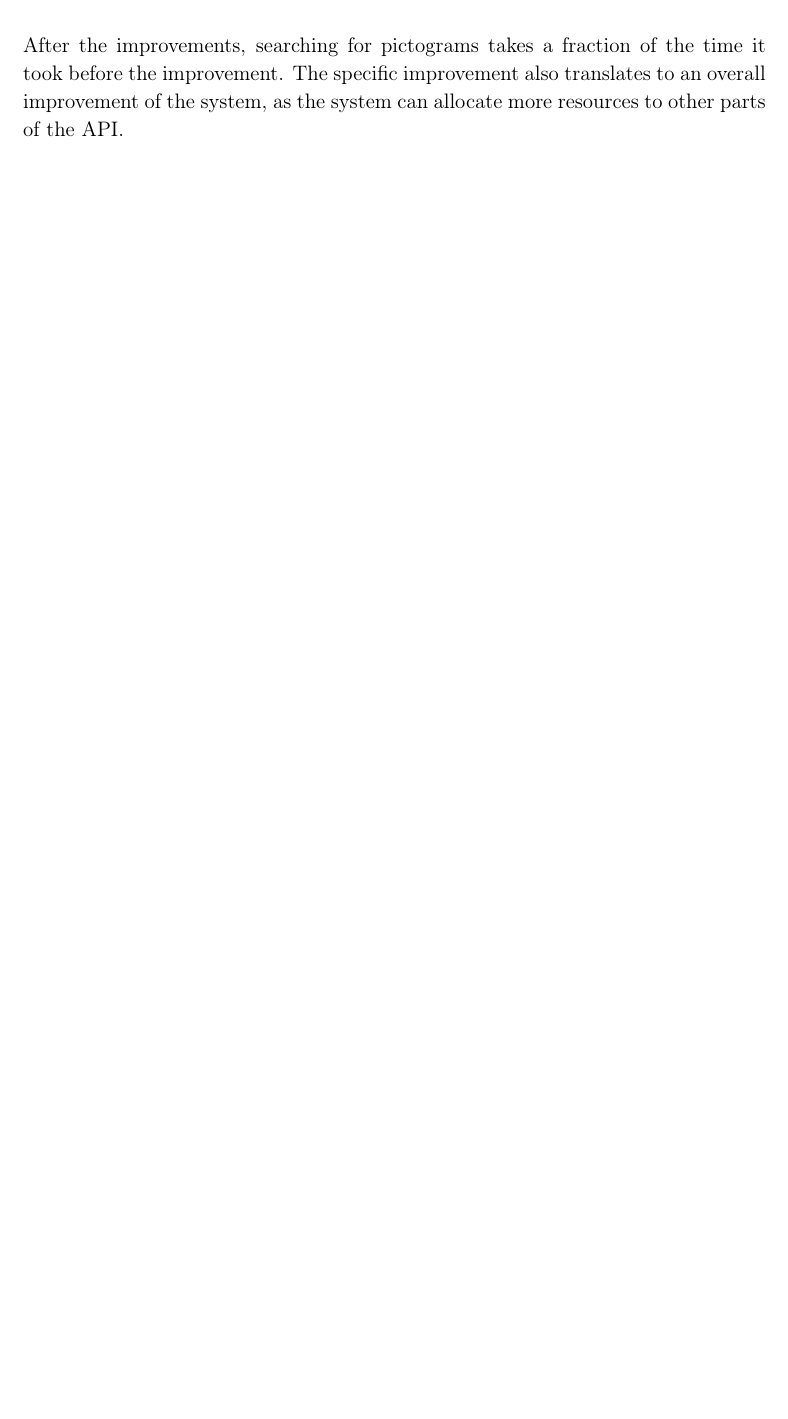
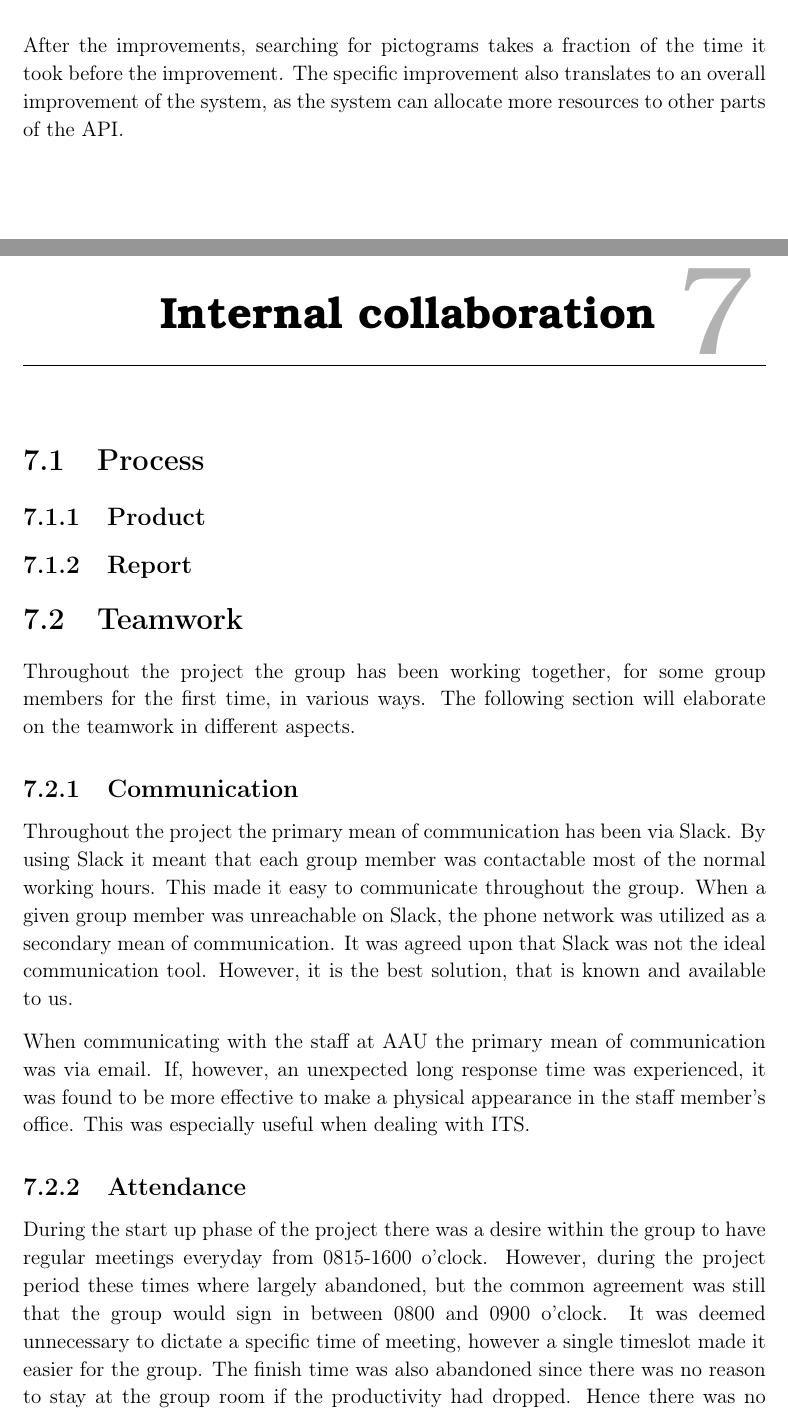
Before and after one commit to thomaslhansen/P6, a LaTeX thesis (report/main.tex, which reads report/3.Collaboration/CollaborationCtrl.tex, report/3.Collaboration/collaboration/InternalCollab.tex): part of page 57 of 65 before the commit and two parts of pages 58 and 59 of 68 after it, the two joined at a grey line, cut so that both start at the same text, the shorter picture padded with empty space. Compiled offline with pdfLaTeX.

Commit message:
Our team work (#136)
* Added the layout of the chapter

* Added a section about teamwork

* Apply suggestions from code review

Co-Authored-By: Jacob Bendtsen <jbendt16@student.aau.dk>

* Apply suggestions from code review

Co-Authored-By: Jacob Bendtsen <jbendt16@student.aau.dk>

```diff
--- a/report/3.Collaboration/CollaborationCtrl.tex
+++ b/report/3.Collaboration/CollaborationCtrl.tex
@@ -1,2 +1,4 @@
 \chapter{Intercollaboration}\label{CAP:Intercollaboration}
 \input{3.Collaboration/collaboration/collab.tex}
+\chapter{Internal collaboration}\label{CAP:InternalCollaboration}
+\input{3.Collaboration/collaboration/InternalCollab.tex}
--- /dev/null
+++ b/report/3.Collaboration/collaboration/InternalCollab.tex
@@ -0,0 +1,28 @@
+\section{Process}
+
+\subsection{Product}
+
+\subsection{Report}
+
+\section{Teamwork}
+Throughout the project the group has been working together, for some group members for the first time, in various ways.
+The following section will elaborate on the teamwork in different aspects.
+
+\subsection{Communication}
+Throughout the project the primary mean of communication has been via Slack.
+By using Slack it meant that each group member was contactable most of the normal working hours.
+This made it easy to communicate throughout the group.
+When a given group member was unreachable on Slack, the phone network was utilized as a secondary mean of communication.
+It was agreed upon that Slack was not the ideal communication tool.
+However, it is the best solution, that is known and available to us.
+
+When communicating with the staff at AAU the primary mean of communication was via email.
+If, however, an unexpected long response time was experienced, it was found to be more effective to make a physical appearance in the staff member's office.
+This was especially useful when dealing with ITS.
+
+\subsection{Attendance}
+During the start up phase of the project there was a desire within the group to have regular meetings everyday from 0815-1600 o'clock.
+However, during the project period these times where largely abandoned, but the common agreement was still that the group would sign in between 0800 and 0900 o'clock.
+It was deemed unnecessary to dictate a specific time of meeting, however a single timeslot made it easier for the group.
+The finish time was also abandoned since there was no reason to stay at the group room if the productivity had dropped.
+Hence there was no formal specification on when and where the group work should be conducted, but there was an oral agreement on how the work should be conducted.
```
